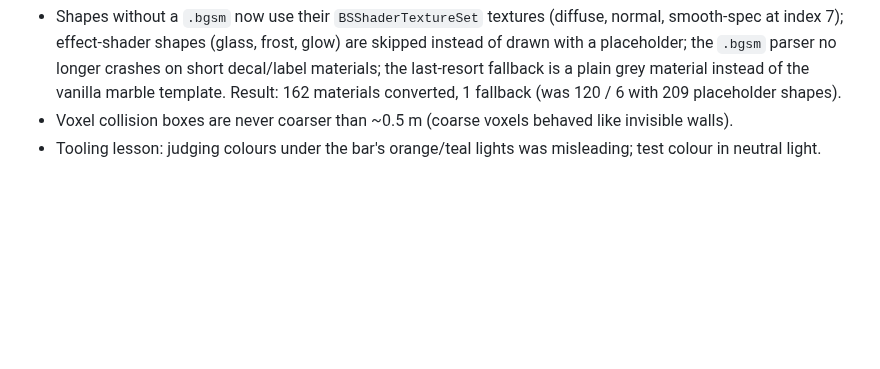
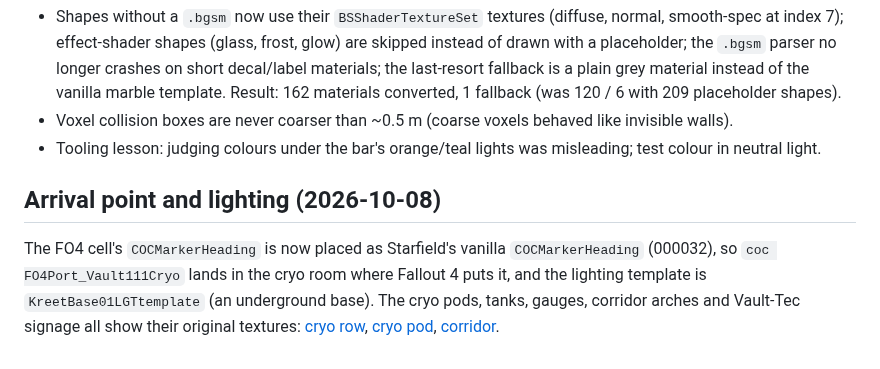
Before and after one commit to dasscooby/fo4-to-starfield, a Markdown page: docs/spikes/WP10-vault111-first-light.md, the part around the change. GitHub-like rendering; blank space fills up the shorter version.

```diff
--- a/docs/spikes/WP10-vault111-first-light.md
+++ b/docs/spikes/WP10-vault111-first-light.md
@@ -75,3 +75,10 @@ Also in this pass:
   Result: 162 materials converted, 1 fallback (was 120 / 6 with 209 placeholder shapes).
 - Voxel collision boxes are never coarser than ~0.5 m (coarse voxels behaved like invisible walls).
 - Tooling lesson: judging colours under the bar's orange/teal lights was misleading; test colour in neutral light.
+
+## Arrival point and lighting (2026-10-08)
+
+The FO4 cell's `COCMarkerHeading` is now placed as Starfield's vanilla `COCMarkerHeading` (000032), so `coc FO4Port_Vault111Cryo`
+lands in the cryo room where Fallout 4 puts it, and the lighting template is `KreetBase01LGTtemplate` (an underground base).
+The cryo pods, tanks, gauges, corridor arches and Vault-Tec signage all show their original textures:
+[cryo row](../media/vault111-cryo-row.jpg), [cryo pod](../media/vault111-cryopod.jpg), [corridor](../media/vault111-corridor.jpg).
```
Also changed, not shown: README.md (+4 -0 lines), docs/media/vault111-corridor.jpg (added), docs/media/vault111-cryo-row.jpg (added), docs/media/vault111-cryopod.jpg (added), 2 other files.
